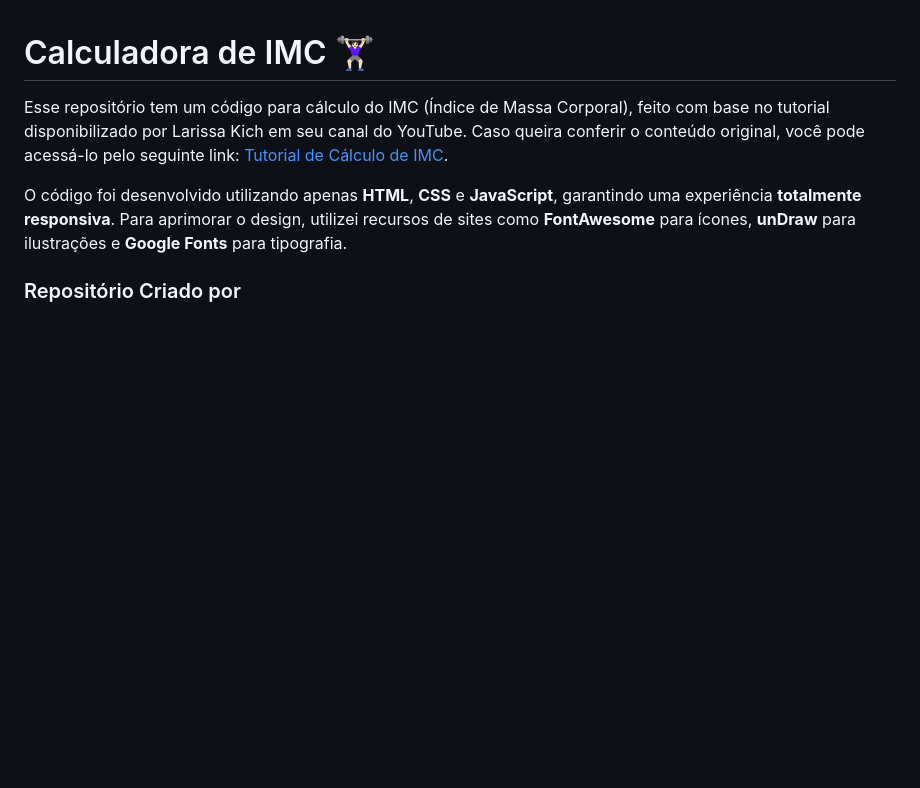
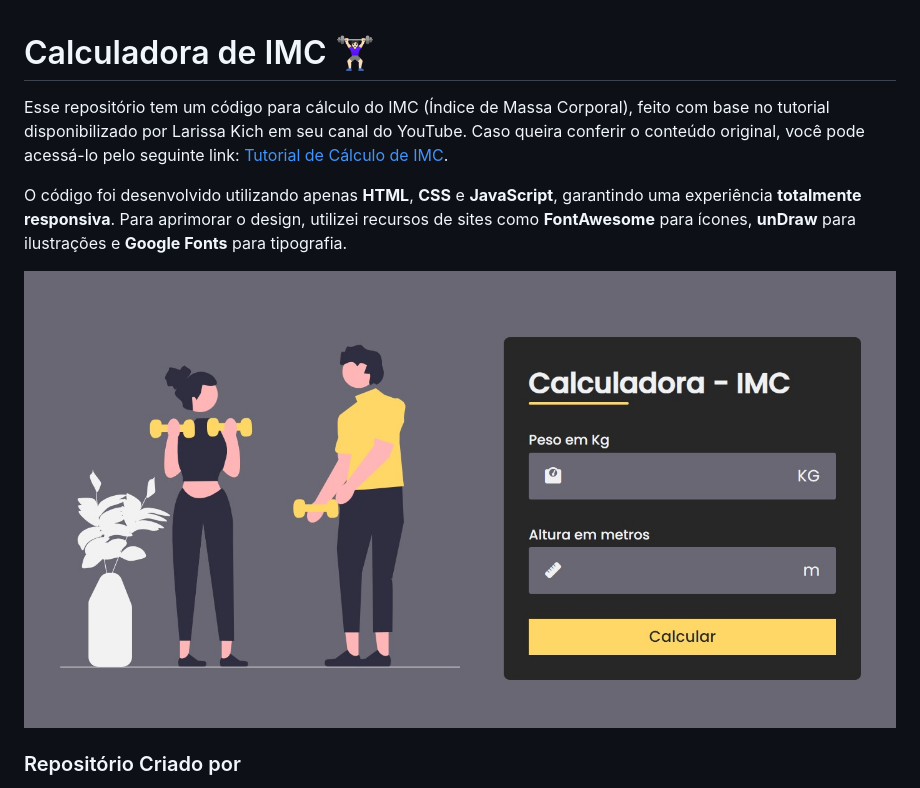
Before and after one commit to wcarolc/calculadoraIMC, a Markdown page: README.md, the part around the change. GitHub-like rendering; pictures changed too: assets/images/print-calculadoraIMC.jpg (added); blank space fills up the shorter version.

Commit message:
Atualização de Readme.md

```diff
--- a/README.md
+++ b/README.md
@@ -3,6 +3,8 @@
 Esse repositório tem um código para cálculo do IMC (Índice de Massa Corporal), feito com base no tutorial disponibilizado por Larissa Kich em seu canal do YouTube. Caso queira conferir o conteúdo original, você pode acessá-lo pelo seguinte link: [Tutorial de Cálculo de IMC](https://www.youtube.com/watch?v=UBYqkpsafyI).
 
 O código foi desenvolvido utilizando apenas **HTML**, **CSS** e **JavaScript**, garantindo uma experiência **totalmente responsiva**. Para aprimorar o design, utilizei recursos de sites como **FontAwesome** para ícones, **unDraw** para ilustrações e **Google Fonts** para tipografia.
+
+<img src="assets/images/print-calculadoraIMC.jpg" alt="Captura de Tela - Calculadora IMC">
 
 ### Repositório Criado por
 
```
